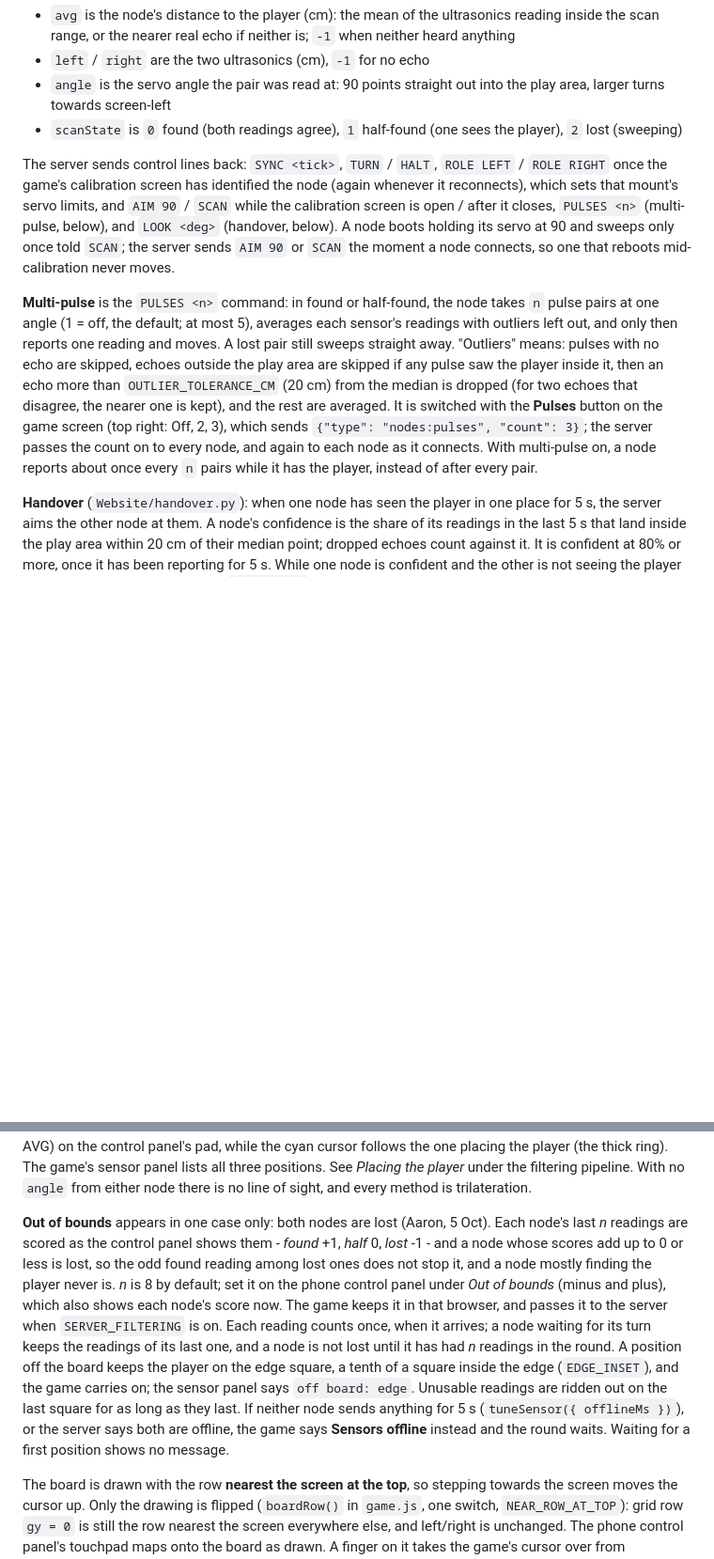
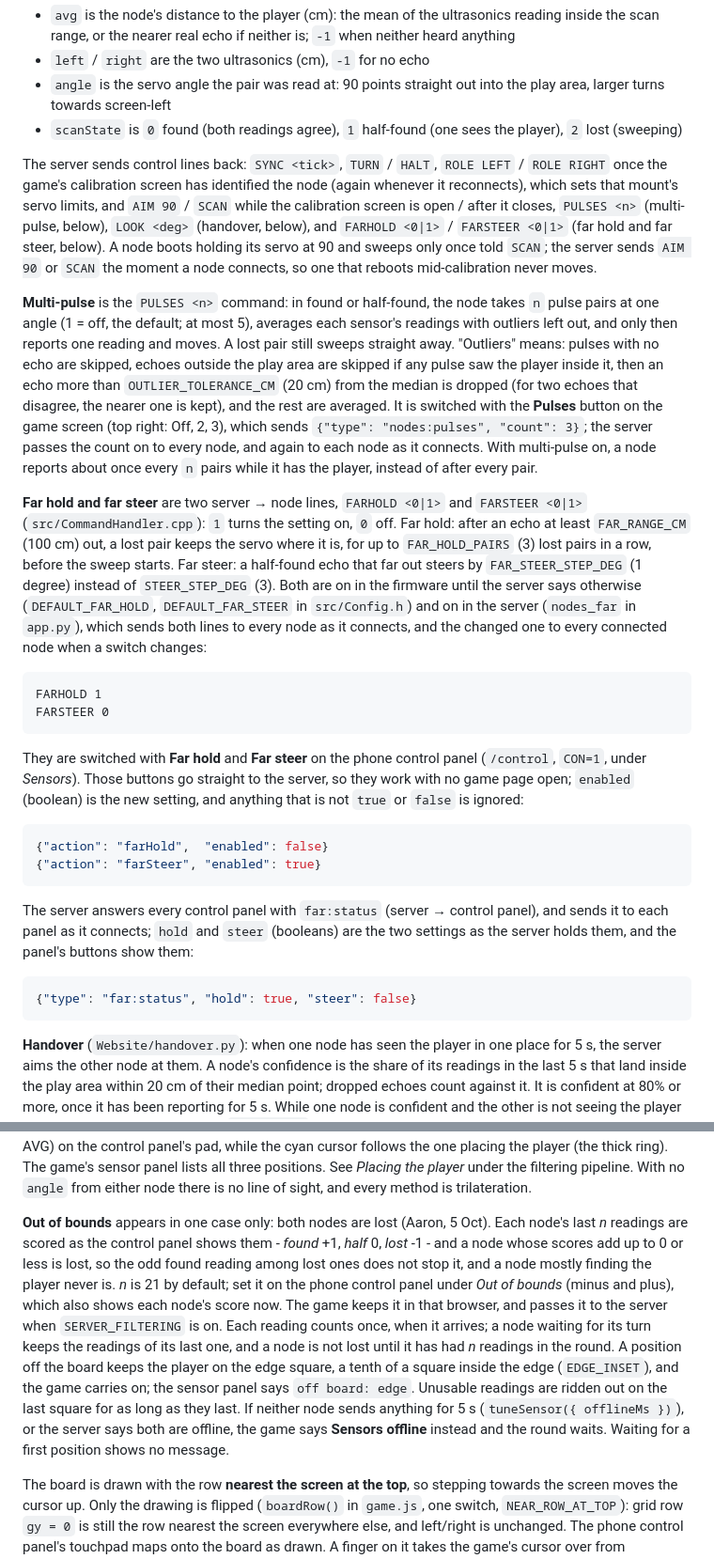
Before and after one commit to Voyrox/ENG3000, a Markdown page: README.md, 2 parts joined by grey strips. Shown at 94% size. Rendered like a GitHub page; blank space fills up the shorter version.

````diff
--- a/README.md
+++ b/README.md
@@ -24,9 +24,29 @@ Each ESP32 is a servo scanner (`src/Scanner.cpp`; every pin and setting is in `s
 - `angle` is the servo angle the pair was read at: 90 points straight out into the play area, larger turns towards screen-left
 - `scanState` is `0` found (both readings agree), `1` half-found (one sees the player), `2` lost (sweeping)
 
-The server sends control lines back: `SYNC <tick>`, `TURN` / `HALT`, `ROLE LEFT` / `ROLE RIGHT` once the game's calibration screen has identified the node (again whenever it reconnects), which sets that mount's servo limits, and `AIM 90` / `SCAN` while the calibration screen is open / after it closes, `PULSES <n>` (multi-pulse, below), and `LOOK <deg>` (handover, below). A node boots holding its servo at 90 and sweeps only once told `SCAN`; the server sends `AIM 90` or `SCAN` the moment a node connects, so one that reboots mid-calibration never moves.
+The server sends control lines back: `SYNC <tick>`, `TURN` / `HALT`, `ROLE LEFT` / `ROLE RIGHT` once the game's calibration screen has identified the node (again whenever it reconnects), which sets that mount's servo limits, and `AIM 90` / `SCAN` while the calibration screen is open / after it closes, `PULSES <n>` (multi-pulse, below), `LOOK <deg>` (handover, below), and `FARHOLD <0|1>` / `FARSTEER <0|1>` (far hold and far steer, below). A node boots holding its servo at 90 and sweeps only once told `SCAN`; the server sends `AIM 90` or `SCAN` the moment a node connects, so one that reboots mid-calibration never moves.
 
 **Multi-pulse** is the `PULSES <n>` command: in found or half-found, the node takes `n` pulse pairs at one angle (1 = off, the default; at most 5), averages each sensor's readings with outliers left out, and only then reports one reading and moves. A lost pair still sweeps straight away. "Outliers" means: pulses with no echo are skipped, echoes outside the play area are skipped if any pulse saw the player inside it, then an echo more than `OUTLIER_TOLERANCE_CM` (20 cm) from the median is dropped (for two echoes that disagree, the nearer one is kept), and the rest are averaged. It is switched with the **Pulses** button on the game screen (top right: Off, 2, 3), which sends `{"type": "nodes:pulses", "count": 3}`; the server passes the count on to every node, and again to each node as it connects. With multi-pulse on, a node reports about once every `n` pairs while it has the player, instead of after every pair.
+
+**Far hold and far steer** are two server → node lines, `FARHOLD <0|1>` and `FARSTEER <0|1>` (`src/CommandHandler.cpp`): `1` turns the setting on, `0` off. Far hold: after an echo at least `FAR_RANGE_CM` (100 cm) out, a lost pair keeps the servo where it is, for up to `FAR_HOLD_PAIRS` (3) lost pairs in a row, before the sweep starts. Far steer: a half-found echo that far out steers by `FAR_STEER_STEP_DEG` (1 degree) instead of `STEER_STEP_DEG` (3). Both are on in the firmware until the server says otherwise (`DEFAULT_FAR_HOLD`, `DEFAULT_FAR_STEER` in `src/Config.h`) and on in the server (`nodes_far` in `app.py`), which sends both lines to every node as it connects, and the changed one to every connected node when a switch changes:
+
+```text
+FARHOLD 1
+FARSTEER 0
+```
+
+They are switched with **Far hold** and **Far steer** on the phone control panel (`/control`, `CON=1`, under *Sensors*). Those buttons go straight to the server, so they work with no game page open; `enabled` (boolean) is the new setting, and anything that is not `true` or `false` is ignored:
+
+```json
+{"action": "farHold",  "enabled": false}
+{"action": "farSteer", "enabled": true}
+```
+
+The server answers every control panel with `far:status` (server → control panel), and sends it to each panel as it connects; `hold` and `steer` (booleans) are the two settings as the server holds them, and the panel's buttons show them:
+
+```json
+{"type": "far:status", "hold": true, "steer": false}
+```
 
 **Handover** (`Website/handover.py`): when one node has seen the player in one place for 5 s, the server aims the other node at them. A node's confidence is the share of its readings in the last 5 s that land inside the play area within 20 cm of their median point; dropped echoes count against it. It is confident at 80% or more, once it has been reporting for 5 s. While one node is confident and the other is not seeing the player there, the server sends the other `LOOK <deg>`, the bearing from it to that point. It is only ever sent while that node does not hold the turn, and is sent again whenever the bearing moves by more than 5 degrees, until the node's own reading agrees (within 30 cm). `LOOK` is not a hold: the node turns there and tracks, steers and sweeps from that angle as usual, after waiting out the swing (`LOOK_SETTLE_MS_PER_DEG`). Every node's confidence, the ± spread of its points and which node it is following go out in `nodes:update` as `confidence`, and the phone control panel shows them in its Sensors table. `HANDOVER=0 python Website/app.py` keeps the confidence but sends no `LOOK`; the control panel's Handover switch (Sensors) does the same while the server runs, and the server tells the panel which it is (`handover:status`). With the empty-room firmware, a node learning the room is never aimed, and one whose room is not learnt yet never counts as confident, because a chair is the steadiest "player" there is.
 
@@ -59,7 +79,7 @@ build_flags =
 
 The game puts each node on the screen edge at the centre of an outer column. How the player is placed is switched on the phone's `/control` page only (Aaron, 5 Oct; the game board draws one cursor and no buttons): **Dynamic** (the default), **Line of sight**, **Trilateration** or **Average**, under *Placing the player*. Picking one of the last three turns Dynamic off. With Dynamic on, its button says which one it is following (e.g. `Dynamic (TRI)`), or which of its rules is placing the player: `FAR` (far priority: both nodes read past 110 cm and agree), `A1` / `A3` (the near node in its far corner), `MID`, `COL L` / `COL R` (the column lock: where the two servo lines cross) or `L` / `R` (a lone confident node); each rule has its own switch under *Dynamic's rules*. **Compare**, beside it, rings where line of sight, trilateration and the average put the player (LOS, TRI, AVG) on the control panel's pad, while the cyan cursor follows the one placing the player (the thick ring). The game's sensor panel lists all three positions. See *Placing the player* under the filtering pipeline. With no `angle` from either node there is no line of sight, and every method is trilateration.
 
-**Out of bounds** appears in one case only: both nodes are lost (Aaron, 5 Oct). Each node's last *n* readings are scored as the control panel shows them - *found* +1, *half* 0, *lost* -1 - and a node whose scores add up to 0 or less is lost, so the odd found reading among lost ones does not stop it, and a node mostly finding the player never is. *n* is 8 by default; set it on the phone control panel under *Out of bounds* (minus and plus), which also shows each node's score now. The game keeps it in that browser, and passes it to the server when `SERVER_FILTERING` is on. Each reading counts once, when it arrives; a node waiting for its turn keeps the readings of its last one, and a node is not lost until it has had *n* readings in the round. A position off the board keeps the player on the edge square, a tenth of a square inside the edge (`EDGE_INSET`), and the game carries on; the sensor panel says `off board: edge`. Unusable readings are ridden out on the last square for as long as they last. If neither node sends anything for 5 s (`tuneSensor({ offlineMs })`), or the server says both are offline, the game says **Sensors offline** instead and the round waits. Waiting for a first position shows no message.
+**Out of bounds** appears in one case only: both nodes are lost (Aaron, 5 Oct). Each node's last *n* readings are scored as the control panel shows them - *found* +1, *half* 0, *lost* -1 - and a node whose scores add up to 0 or less is lost, so the odd found reading among lost ones does not stop it, and a node mostly finding the player never is. *n* is 21 by default; set it on the phone control panel under *Out of bounds* (minus and plus), which also shows each node's score now. The game keeps it in that browser, and passes it to the server when `SERVER_FILTERING` is on. Each reading counts once, when it arrives; a node waiting for its turn keeps the readings of its last one, and a node is not lost until it has had *n* readings in the round. A position off the board keeps the player on the edge square, a tenth of a square inside the edge (`EDGE_INSET`), and the game carries on; the sensor panel says `off board: edge`. Unusable readings are ridden out on the last square for as long as they last. If neither node sends anything for 5 s (`tuneSensor({ offlineMs })`), or the server says both are offline, the game says **Sensors offline** instead and the round waits. Waiting for a first position shows no message.
 
 The board is drawn with the row **nearest the screen at the top**, so stepping towards the screen moves the cursor up. Only the drawing is flipped (`boardRow()` in `game.js`, one switch, `NEAR_ROW_AT_TOP`): grid row `gy = 0` is still the row nearest the screen everywhere else, and left/right is unchanged. The phone control panel's touchpad maps onto the board as drawn. A finger on it takes the game's cursor over from whichever mode is running (sensors or mouse) and lifting it hands the cursor straight back; nothing else on the game screen changes (Aaron, 5 Oct). The sensors keep running underneath - the sensor panel, LIVE STATS and LIVE DATA carry on - but while the finger is down they cannot hold the round, put up Out of bounds or Sensors offline, or raise the too-close alert, and only the finger's cursor scores. There is no Remote mode any more: the panel's *Input* row is Sensors and Mouse, and *Start sensor round* replaces *Start remote round*.
 
````
Also changed, not shown: other parts of README.md (+50 -0 lines).
